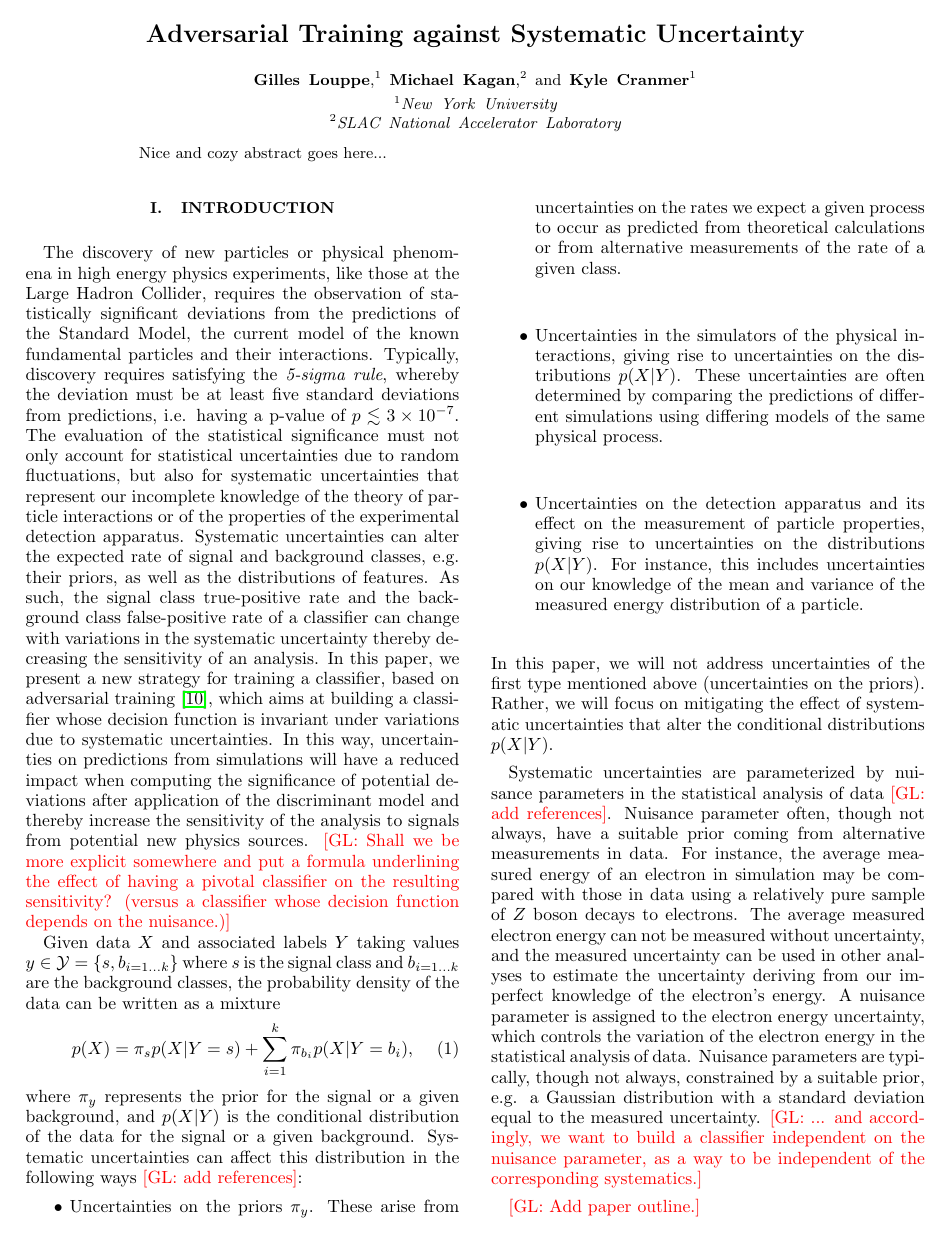
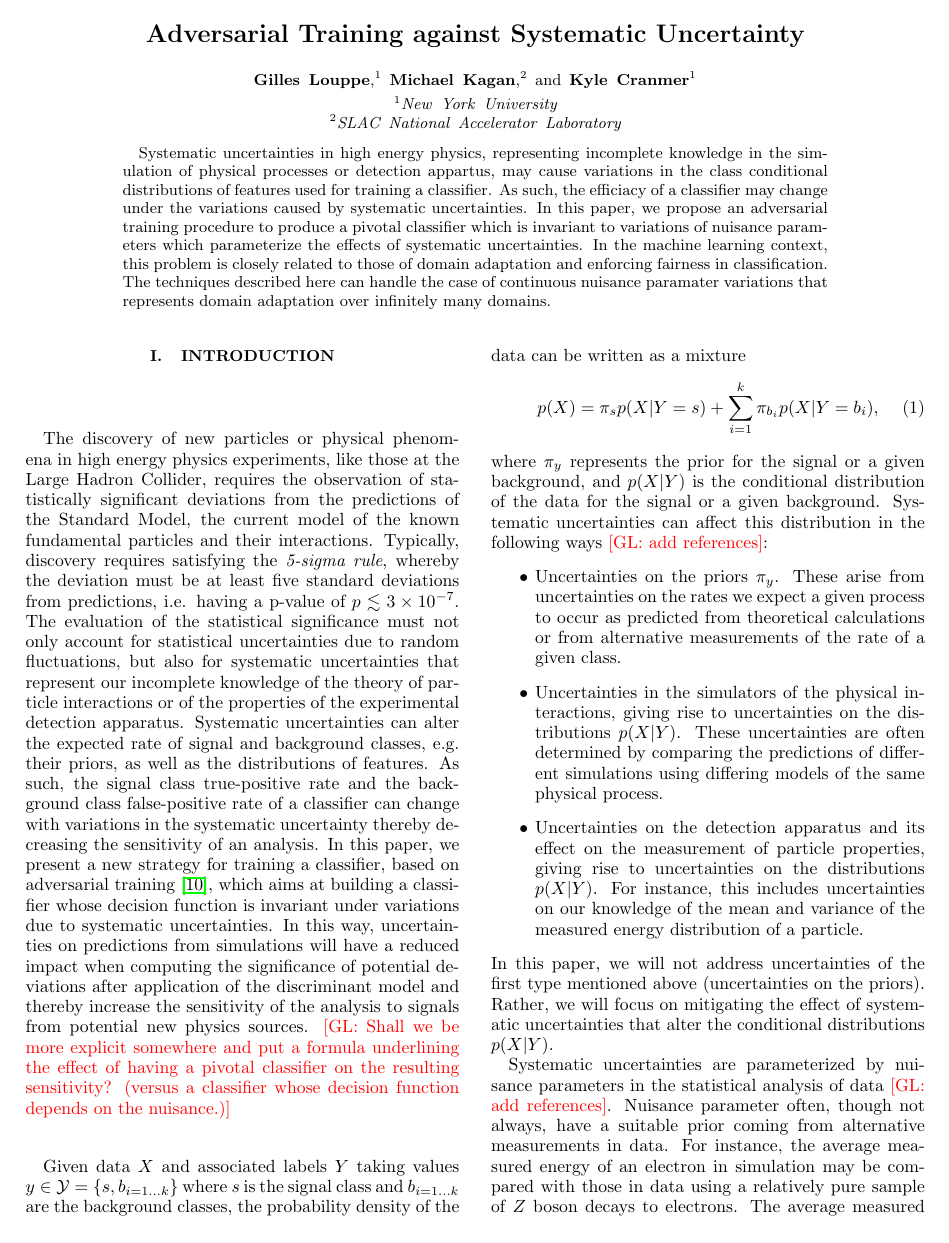
Before and after one commit to glouppe/paper-learning-to-pivot, a LaTeX paper (tex/paper.tex): page 1 of 7. Compiled offline with pdfLaTeX.

Commit message:
first draft of abstract (#6)
* first draft of abstract

* now updating pdf after merge

```diff
--- a/tex/paper.tex
+++ b/tex/paper.tex
@@ -39,8 +39,19 @@
 \affiliation{New York University}
 
 \begin{abstract}
-
-Nice and cozy abstract goes here...
+Systematic uncertainties in high energy physics, representing
+incomplete knowledge in the simulation of physical processes or
+detection appartus, may cause variations in the class conditional
+distributions of features used for training a classifier.  As such,
+the efficiacy of a classifier may change under the variations caused
+by systematic uncertainties.  In this paper, we propose an adversarial
+training procedure to produce a pivotal
+classifier which is invariant to variations of nuisance parameters
+which parameterize the effects of systematic uncertainties.
+In the machine learning context, this problem is closely related to those of domain
+adaptation and enforcing fairness in classification.  The techniques
+described here can handle the case of continuous nuisance paramater
+variations that represents domain adaptation over infinitely many domains.
 
 \end{abstract}
 
```
Also changed, not shown: tex/paper.pdf.
